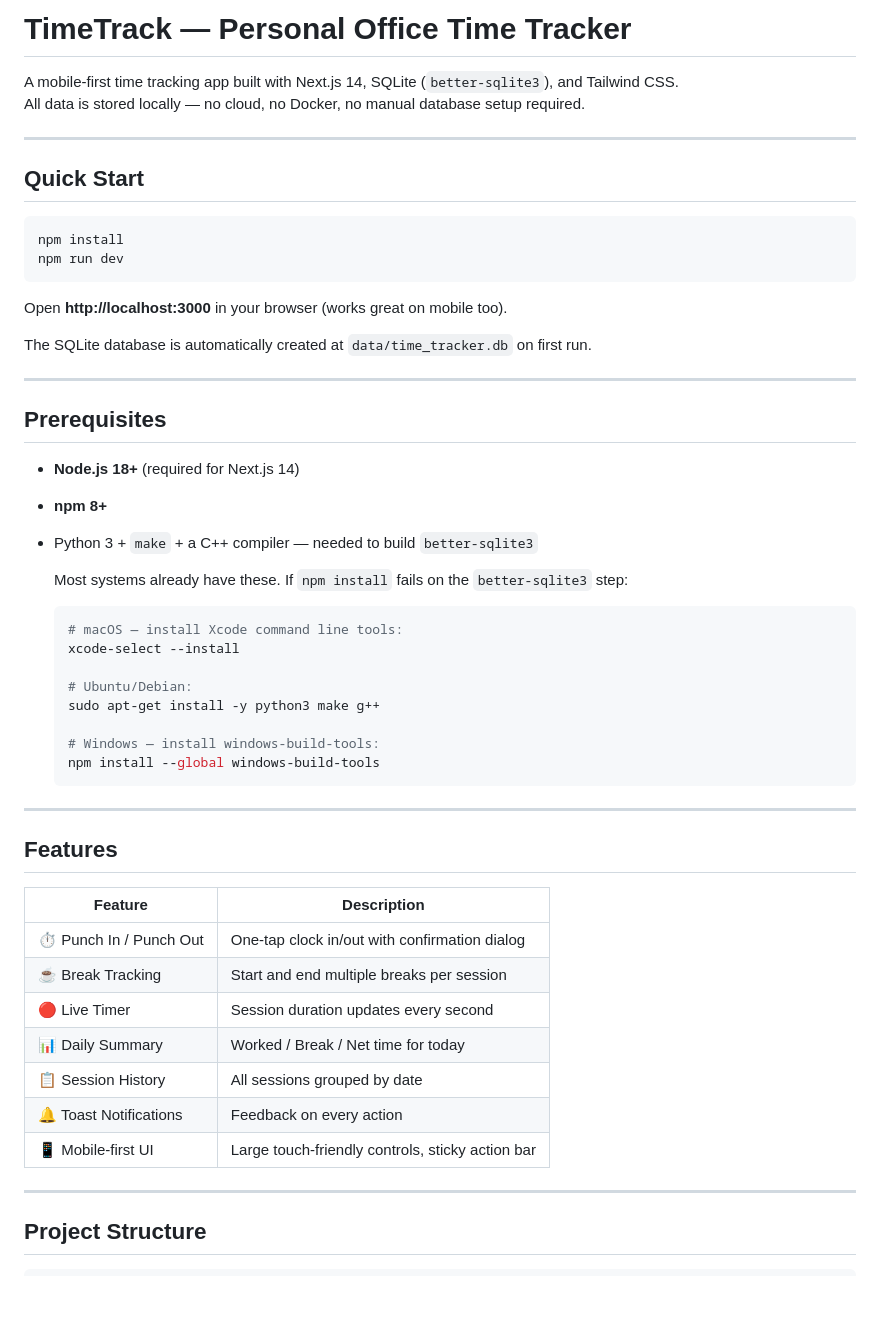
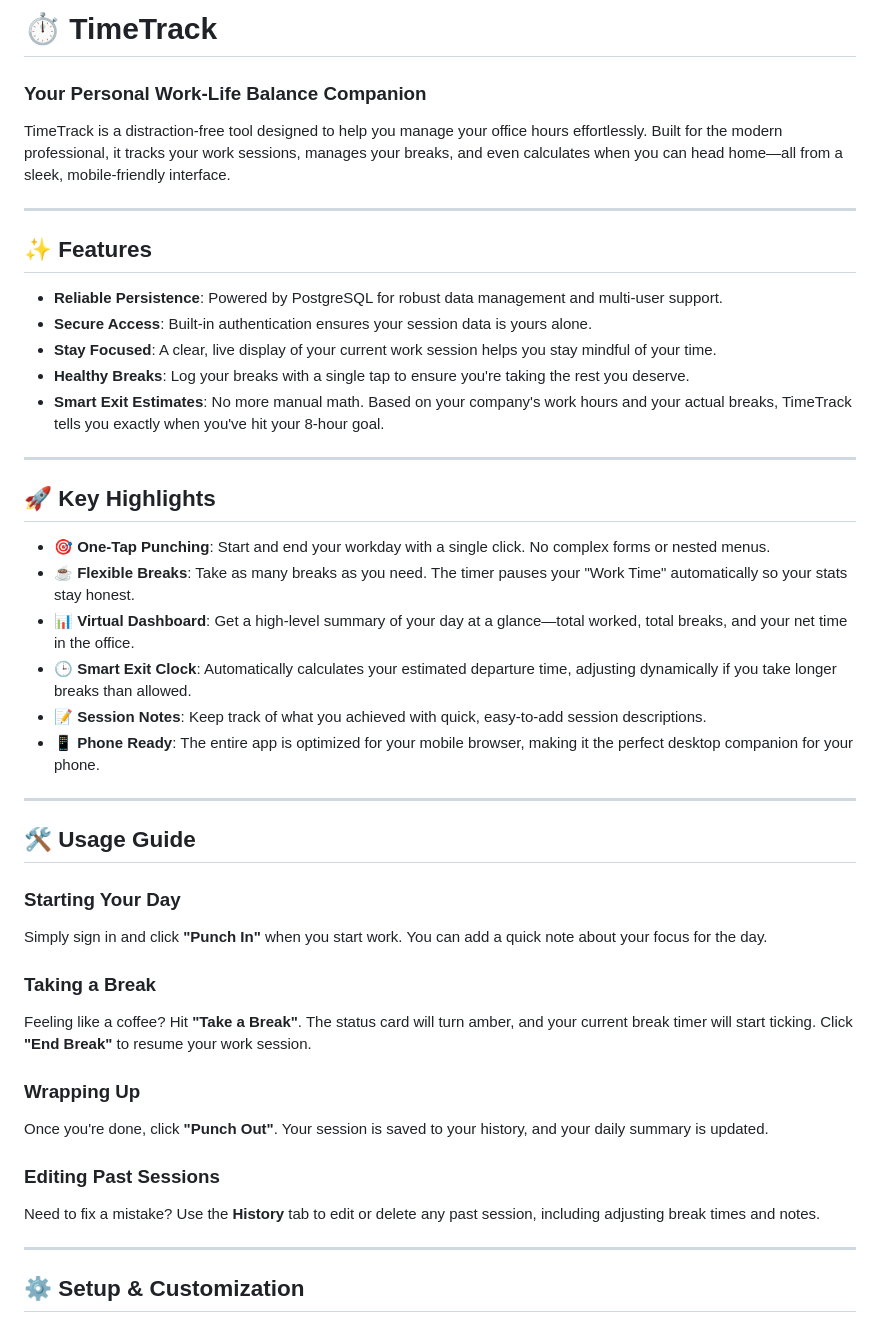
Before and after one commit to whoismidlaj/time-tracker, a Markdown page: README.md, the part around one of its changes. Rendered like a GitHub page; blank space fills up the shorter version.

````diff
--- a/README.md
+++ b/README.md
@@ -1,57 +1,46 @@
-# TimeTrack — Personal Office Time Tracker
+# ⏱️ TimeTrack
+### Your Personal Work-Life Balance Companion
 
-A mobile-first time tracking app built with Next.js 14, SQLite (`better-sqlite3`), and Tailwind CSS.
-All data is stored locally — no cloud, no Docker, no manual database setup required.
+TimeTrack is a distraction-free tool designed to help you manage your office hours effortlessly. Built for the modern professional, it tracks your work sessions, manages your breaks, and even calculates when you can head home—all from a sleek, mobile-friendly interface.
 
 ---
 
-## Quick Start
+## ✨ Features
 
-```bash
-npm install
-npm run dev
-```
-
-Open **http://localhost:3000** in your browser (works great on mobile too).
-
-The SQLite database is automatically created at `data/time_tracker.db` on first run.
+- **Reliable Persistence**: Powered by PostgreSQL for robust data management and multi-user support.
+- **Secure Access**: Built-in authentication ensures your session data is yours alone.
+- **Stay Focused**: A clear, live display of your current work session helps you stay mindful of your time.
+- **Healthy Breaks**: Log your breaks with a single tap to ensure you're taking the rest you deserve.
+- **Smart Exit Estimates**: No more manual math. Based on your company's work hours and your actual breaks, TimeTrack tells you exactly when you've hit your 8-hour goal.
 
 ---
 
-## Prerequisites
+## 🚀 Key Highlights
 
-- **Node.js 18+** (required for Next.js 14)
-- **npm 8+**
-- Python 3 + `make` + a C++ compiler — needed to build `better-sqlite3`
-
-  Most systems already have these. If `npm install` fails on the `better-sqlite3` step:
-
-  ```bash
-  # macOS — install Xcode command line tools:
-  xcode-select --install
-
-  # Ubuntu/Debian:
-  sudo apt-get install -y python3 make g++
-
-  # Windows — install windows-build-tools:
-  npm install --global windows-build-tools
-  ```
+- **🎯 One-Tap Punching**: Start and end your workday with a single click. No complex forms or nested menus.
+- **☕ Flexible Breaks**: Take as many breaks as you need. The timer pauses your "Work Time" automatically so your stats stay honest.
+- **📊 Virtual Dashboard**: Get a high-level summary of your day at a glance—total worked, total breaks, and your net time in the office.
+- **🕒 Smart Exit Clock**: Automatically calculates your estimated departure time, adjusting dynamically if you take longer breaks than allowed.
+- **📝 Session Notes**: Keep track of what you achieved with quick, easy-to-add session descriptions.
+- **📱 Phone Ready**: The entire app is optimized for your mobile browser, making it the perfect desktop companion for your phone.
 
 ---
 
-## Features
+## 🛠️ Usage Guide
 
-| Feature | Description |
-|---|---|
-| ⏱️ Punch In / Punch Out | One-tap clock in/out with confirmation dialog |
-| ☕ Break Tracking | Start and end multiple breaks per session |
-| 🔴 Live Timer | Session duration updates every second |
-| 📊 Daily Summary | Worked / Break / Net time for today |
-| 📋 Session History | All sessions grouped by date |
-| 🔔 Toast Notifications | Feedback on every action |
-| 📱 Mobile-first UI | Large touch-friendly controls, sticky action bar |
+### Starting Your Day
+Simply sign in and click **"Punch In"** when you start work. You can add a quick note about your focus for the day.
+
+### Taking a Break
+Feeling like a coffee? Hit **"Take a Break"**. The status card will turn amber, and your current break timer will start ticking. Click **"End Break"** to resume your work session.
+
+### Wrapping Up
+Once you're done, click **"Punch Out"**. Your session is saved to your history, and your daily summary is updated.
+
+### Editing Past Sessions
+Need to fix a mistake? Use the **History** tab to edit or delete any past session, including adjusting break times and notes.
 
 ---
 
-## Project Structure
+## ⚙️ Setup & Customization
 
````
Also changed, not shown: other parts of README.md (+16 -86 lines).
